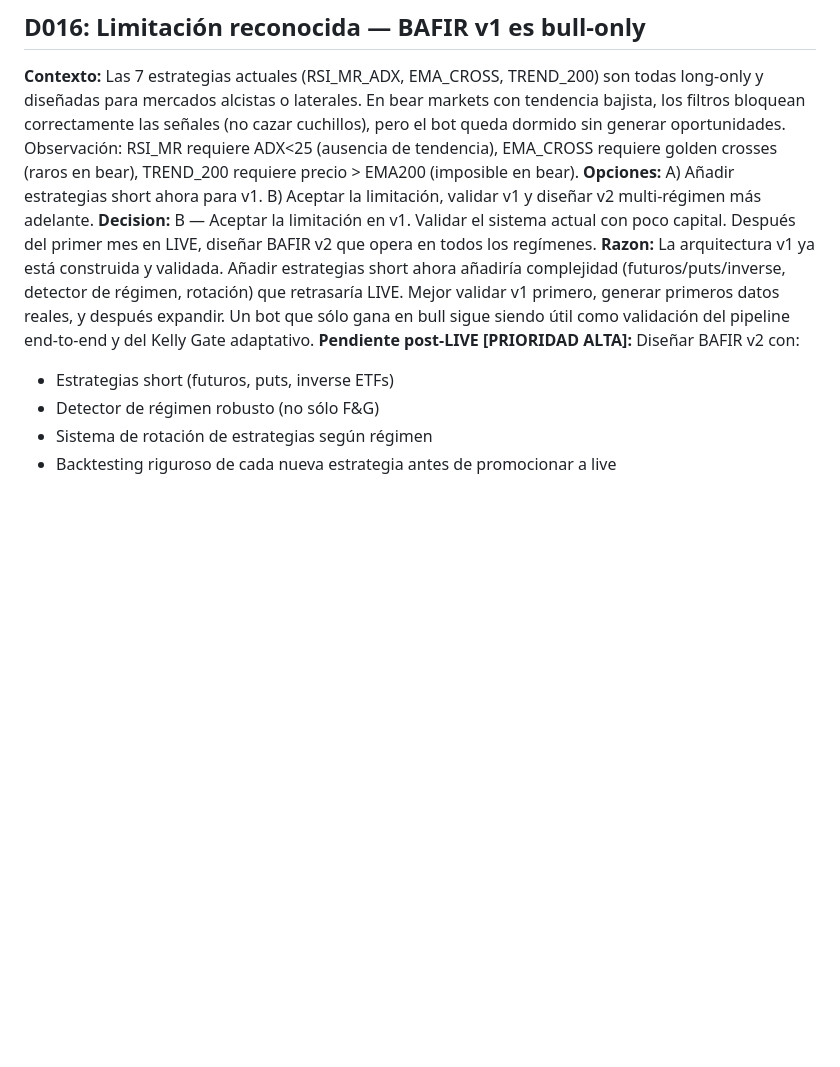
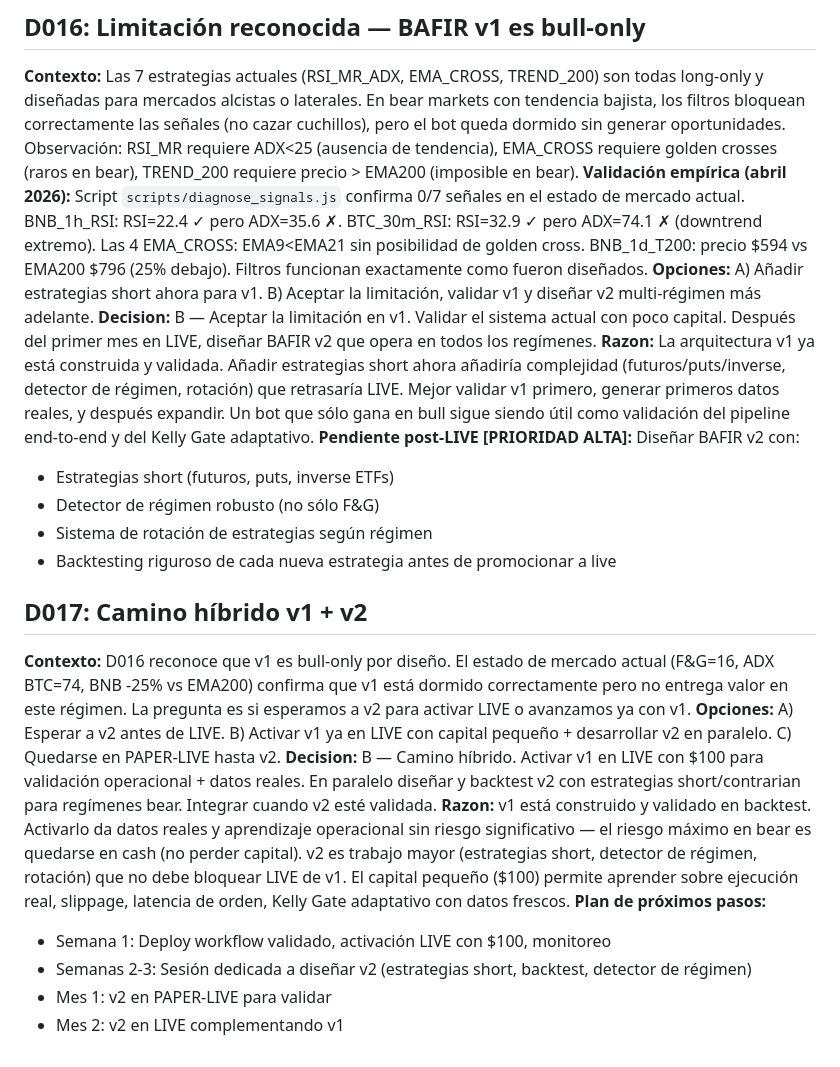
Before and after one commit to ikalek0/cryptobot-live, a Markdown page: DECISIONS.md, the part around the change. GitHub-like rendering; blank space fills up the shorter version.

Commit message:
Add D017 hybrid path v1+v2, confirm D016 empirically
D017: Activate v1 in LIVE with $100 (operational validation + real data)
while developing v2 multi-régimen in parallel. v2 will add short
strategies, robust regime detection, and strategy rotation. Integration
when v2 is backtest-validated.

Also enriched D016 with empirical confirmation from diagnose_signals.js:
0/7 signals today. BTC_30m ADX=74 (extreme downtrend), BNB_1d price
25% below EMA200, 4x EMA_CROSS all in downtrend, no golden crosses
possible. Filters working exactly as designed.

https://claude.ai/code/session_01T5127oKK2BzpG7nXK4QJsM

```diff
--- a/DECISIONS.md
+++ b/DECISIONS.md
@@ -88,6 +88,7 @@
 
 ## D016: Limitación reconocida — BAFIR v1 es bull-only
 **Contexto:** Las 7 estrategias actuales (RSI_MR_ADX, EMA_CROSS, TREND_200) son todas long-only y diseñadas para mercados alcistas o laterales. En bear markets con tendencia bajista, los filtros bloquean correctamente las señales (no cazar cuchillos), pero el bot queda dormido sin generar oportunidades. Observación: RSI_MR requiere ADX<25 (ausencia de tendencia), EMA_CROSS requiere golden crosses (raros en bear), TREND_200 requiere precio > EMA200 (imposible en bear).
+**Validación empírica (abril 2026):** Script `scripts/diagnose_signals.js` confirma 0/7 señales en el estado de mercado actual. BNB_1h_RSI: RSI=22.4 ✓ pero ADX=35.6 ✗. BTC_30m_RSI: RSI=32.9 ✓ pero ADX=74.1 ✗ (downtrend extremo). Las 4 EMA_CROSS: EMA9<EMA21 sin posibilidad de golden cross. BNB_1d_T200: precio $594 vs EMA200 $796 (25% debajo). Filtros funcionan exactamente como fueron diseñados.
 **Opciones:** A) Añadir estrategias short ahora para v1. B) Aceptar la limitación, validar v1 y diseñar v2 multi-régimen más adelante.
 **Decision:** B — Aceptar la limitación en v1. Validar el sistema actual con poco capital. Después del primer mes en LIVE, diseñar BAFIR v2 que opera en todos los regímenes.
 **Razon:** La arquitectura v1 ya está construida y validada. Añadir estrategias short ahora añadiría complejidad (futuros/puts/inverse, detector de régimen, rotación) que retrasaría LIVE. Mejor validar v1 primero, generar primeros datos reales, y después expandir. Un bot que sólo gana en bull sigue siendo útil como validación del pipeline end-to-end y del Kelly Gate adaptativo.
@@ -96,3 +97,14 @@
 - Detector de régimen robusto (no sólo F&G)
 - Sistema de rotación de estrategias según régimen
 - Backtesting riguroso de cada nueva estrategia antes de promocionar a live
+
+## D017: Camino híbrido v1 + v2
+**Contexto:** D016 reconoce que v1 es bull-only por diseño. El estado de mercado actual (F&G=16, ADX BTC=74, BNB -25% vs EMA200) confirma que v1 está dormido correctamente pero no entrega valor en este régimen. La pregunta es si esperamos a v2 para activar LIVE o avanzamos ya con v1.
+**Opciones:** A) Esperar a v2 antes de LIVE. B) Activar v1 ya en LIVE con capital pequeño + desarrollar v2 en paralelo. C) Quedarse en PAPER-LIVE hasta v2.
+**Decision:** B — Camino híbrido. Activar v1 en LIVE con $100 para validación operacional + datos reales. En paralelo diseñar y backtest v2 con estrategias short/contrarian para regímenes bear. Integrar cuando v2 esté validada.
+**Razon:** v1 está construido y validado en backtest. Activarlo da datos reales y aprendizaje operacional sin riesgo significativo — el riesgo máximo en bear es quedarse en cash (no perder capital). v2 es trabajo mayor (estrategias short, detector de régimen, rotación) que no debe bloquear LIVE de v1. El capital pequeño ($100) permite aprender sobre ejecución real, slippage, latencia de orden, Kelly Gate adaptativo con datos frescos.
+**Plan de próximos pasos:**
+- Semana 1: Deploy workflow validado, activación LIVE con $100, monitoreo
+- Semanas 2-3: Sesión dedicada a diseñar v2 (estrategias short, backtest, detector de régimen)
+- Mes 1: v2 en PAPER-LIVE para validar
+- Mes 2: v2 en LIVE complementando v1
```
